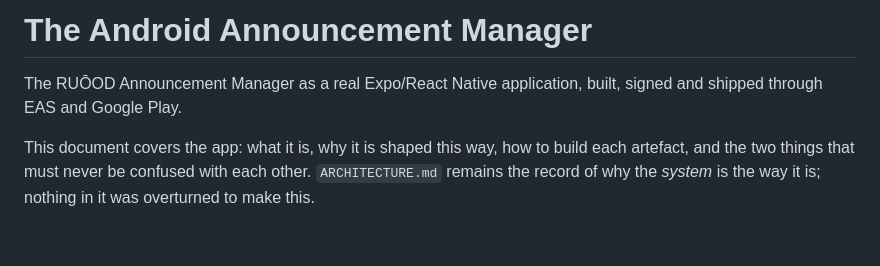
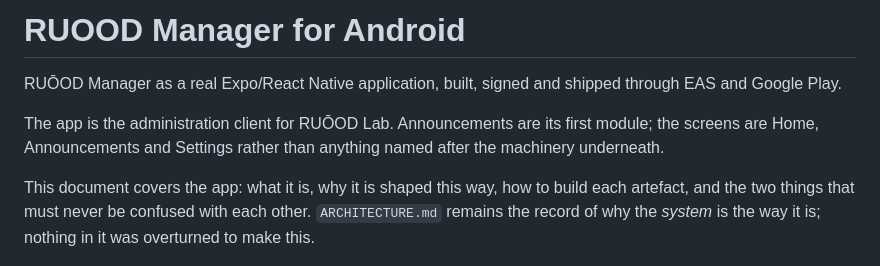
Before and after one commit to Adil-Asad/ruood-manager, a Markdown page: docs/ANDROID.md, the part around the change. Rendered like a GitHub page; blank space fills up the shorter version.

```diff
--- a/docs/ANDROID.md
+++ b/docs/ANDROID.md
@@ -1,7 +1,11 @@
-# The Android Announcement Manager
+# RUOOD Manager for Android
 
-The RUŌOD Announcement Manager as a real Expo/React Native application, built,
-signed and shipped through EAS and Google Play.
+RUŌOD Manager as a real Expo/React Native application, built, signed and
+shipped through EAS and Google Play.
+
+The app is the administration client for RUŌOD Lab. Announcements are its
+first module; the screens are Home, Announcements and Settings rather than
+anything named after the machinery underneath.
 
 This document covers the app: what it is, why it is shaped this way, how to
 build each artefact, and the two things that must never be confused with each
```
Also changed, not shown: CLAUDE.md (+29 -4 lines), README.md (+10 -4 lines).
